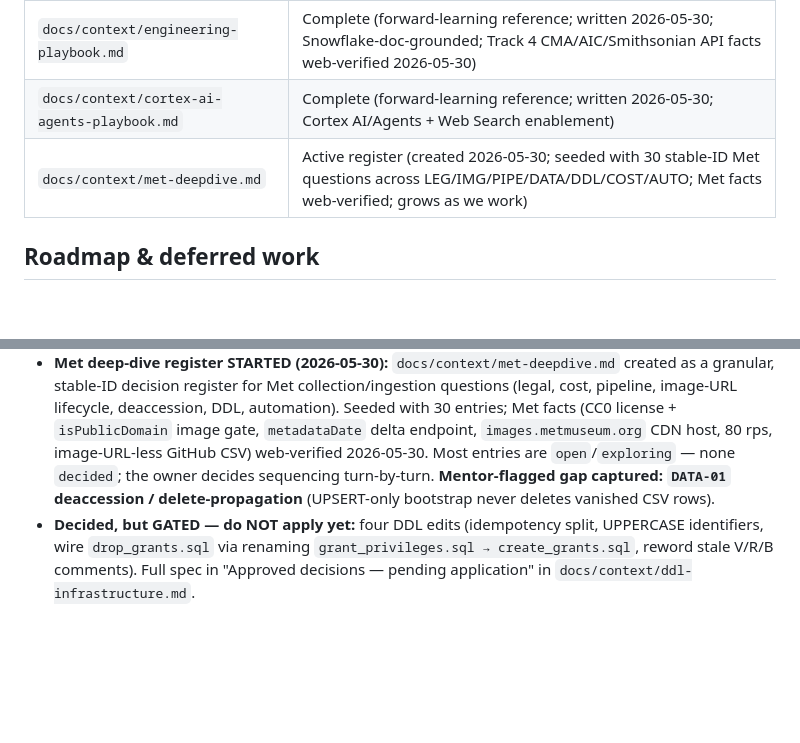
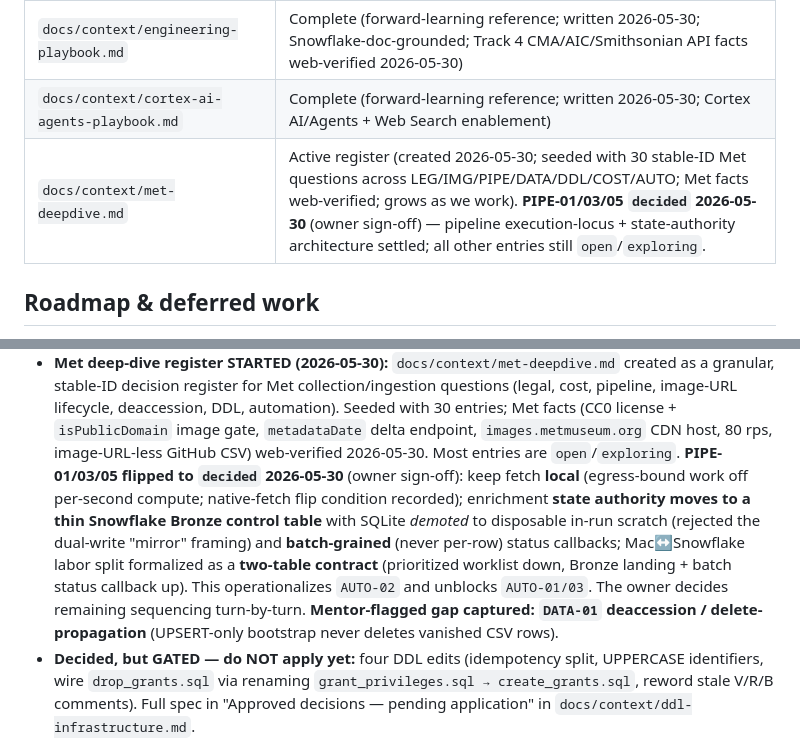
Before and after one commit to dckallos/artwork-db, a Markdown page: AGENTS.md, 2 parts joined by grey strips. Drawn GitHub-style; blank space fills up the shorter version.

```diff
--- a/AGENTS.md
+++ b/AGENTS.md
@@ -112,7 +112,7 @@ Rules of thumb:
 | `docs/context/file-map.md` | Complete — reconciled vs `ls -R` (77 files / 12 dirs); see `Verified` column for per-file provenance |
 | `docs/context/engineering-playbook.md` | Complete (forward-learning reference; written 2026-05-30; Snowflake-doc-grounded; Track 4 CMA/AIC/Smithsonian API facts web-verified 2026-05-30) |
 | `docs/context/cortex-ai-agents-playbook.md` | Complete (forward-learning reference; written 2026-05-30; Cortex AI/Agents + Web Search enablement) |
-| `docs/context/met-deepdive.md` | Active register (created 2026-05-30; seeded with 30 stable-ID Met questions across LEG/IMG/PIPE/DATA/DDL/COST/AUTO; Met facts web-verified; grows as we work) |
+| `docs/context/met-deepdive.md` | Active register (created 2026-05-30; seeded with 30 stable-ID Met questions across LEG/IMG/PIPE/DATA/DDL/COST/AUTO; Met facts web-verified; grows as we work). **PIPE-01/03/05 `decided` 2026-05-30** (owner sign-off) — pipeline execution-locus + state-authority architecture settled; all other entries still `open`/`exploring`. |
 
 ## Roadmap & deferred work
 
@@ -145,8 +145,15 @@ Rules of thumb:
   automation). Seeded with 30 entries; Met facts (CC0 license + `isPublicDomain`
   image gate, `metadataDate` delta endpoint, `images.metmuseum.org` CDN host,
   80 rps, image-URL-less GitHub CSV) web-verified 2026-05-30.
-  Most entries are `open`/`exploring` — none `decided`; the owner decides
-  sequencing turn-by-turn. **Mentor-flagged gap captured: `DATA-01` deaccession /
+  Most entries are `open`/`exploring`. **PIPE-01/03/05 flipped to `decided`
+  2026-05-30** (owner sign-off): keep fetch **local** (egress-bound work off
+  per-second compute; native-fetch flip condition recorded); enrichment **state
+  authority moves to a thin Snowflake Bronze control table** with SQLite *demoted*
+  to disposable in-run scratch (rejected the dual-write "mirror" framing) and
+  **batch-grained** (never per-row) status callbacks; Mac↔Snowflake labor split
+  formalized as a **two-table contract** (prioritized worklist down, Bronze
+  landing + batch status callback up). This operationalizes `AUTO-02` and unblocks
+  `AUTO-01/03`. The owner decides remaining sequencing turn-by-turn. **Mentor-flagged gap captured: `DATA-01` deaccession /
   delete-propagation** (UPSERT-only bootstrap never deletes vanished CSV rows).
 - **Decided, but GATED — do NOT apply yet:** four DDL edits (idempotency split,
   UPPERCASE identifiers, wire `drop_grants.sql` via renaming
```
Also changed, not shown: docs/context/met-deepdive.md (+3 -3 lines).
